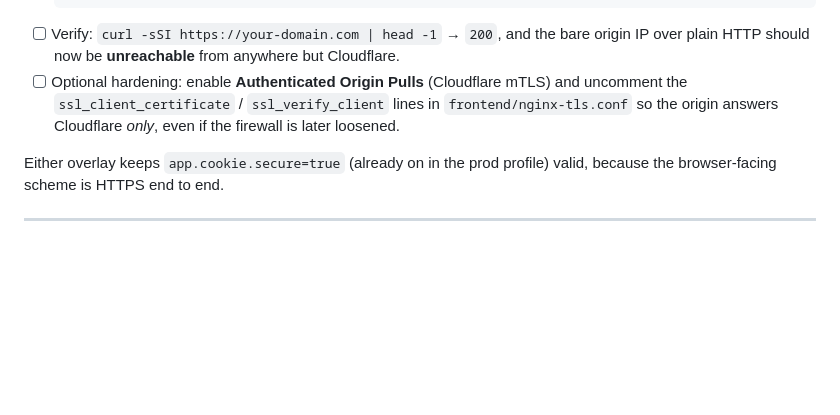
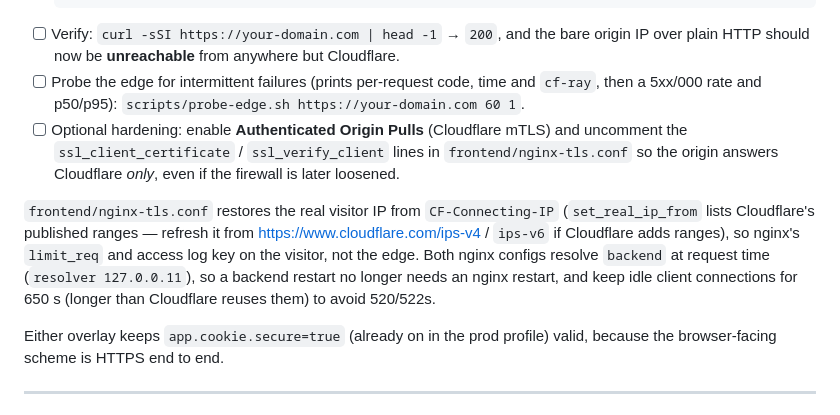
Before and after one commit to smyeong123/curio, a Markdown page: docs/DEPLOY.md, the part around the change. GitHub-like rendering; blank space fills up the shorter version.

Commit message:
docs: describe Cloudflare real-IP, resolver and edge probe

````diff
--- a/docs/DEPLOY.md
+++ b/docs/DEPLOY.md
@@ -273,9 +273,19 @@ hop by giving nginx a Cloudflare Origin Certificate and switching Cloudflare to
   ```
 - [ ] Verify: `curl -sSI https://your-domain.com | head -1` → `200`, and the bare origin IP
       over plain HTTP should now be **unreachable** from anywhere but Cloudflare.
+- [ ] Probe the edge for intermittent failures (prints per-request code, time and `cf-ray`,
+      then a 5xx/000 rate and p50/p95): `scripts/probe-edge.sh https://your-domain.com 60 1`.
 - [ ] Optional hardening: enable **Authenticated Origin Pulls** (Cloudflare mTLS) and uncomment
       the `ssl_client_certificate` / `ssl_verify_client` lines in `frontend/nginx-tls.conf` so
       the origin answers Cloudflare *only*, even if the firewall is later loosened.
+
+`frontend/nginx-tls.conf` restores the real visitor IP from `CF-Connecting-IP`
+(`set_real_ip_from` lists Cloudflare's published ranges — refresh it from
+<https://www.cloudflare.com/ips-v4> / `ips-v6` if Cloudflare adds ranges), so nginx's
+`limit_req` and access log key on the visitor, not the edge. Both nginx configs resolve
+`backend` at request time (`resolver 127.0.0.11`), so a backend restart no longer needs an
+nginx restart, and keep idle client connections for 650 s (longer than Cloudflare reuses
+them) to avoid 520/522s.
 
 Either overlay keeps `app.cookie.secure=true` (already on in the prod profile) valid, because
 the browser-facing scheme is HTTPS end to end.
````
Also changed, not shown: docs/CODEBASE.md (+1 -1 lines).
